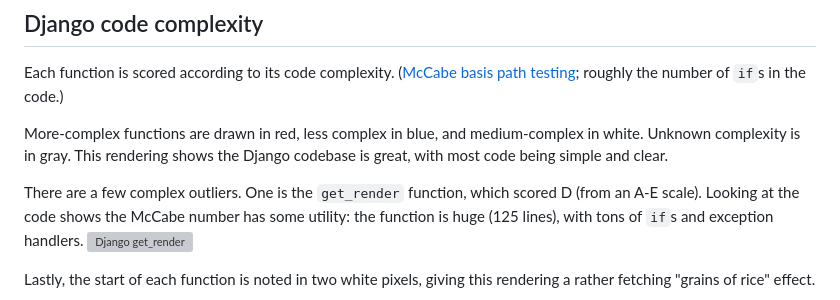
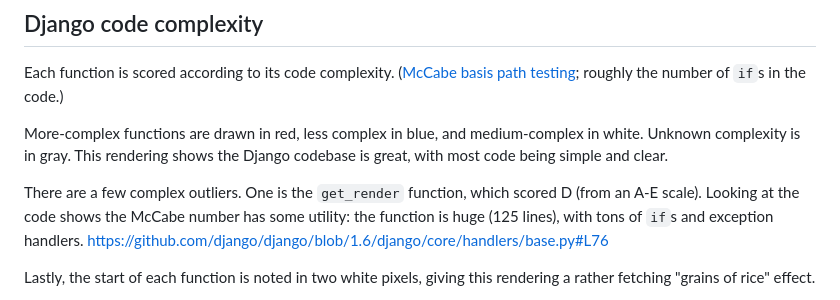
Before and after one commit to johntellsall/shotglass, a Markdown page: EXPERIMENTS.md, the part around the change. Rendered like a GitHub page; grey boxes are pictures that could not be loaded.

Commit message:
fix links

```diff
--- a/EXPERIMENTS.md
+++ b/EXPERIMENTS.md
@@ -6,7 +6,7 @@ Each function is scored according to its code complexity. ([McCabe basis path te
 
 More-complex functions are drawn in red, less complex in blue, and medium-complex in white. Unknown complexity is in gray. This rendering shows the Django codebase is great, with most code being simple and clear.
 
-There are a few complex outliers. One is the `get_render` function, which scored D (from an A-E scale). Looking at the code shows the McCabe number has some utility: the function is huge (125 lines), with tons of `if`s and exception handlers.  ![Django get_render](https://github.com/django/django/blob/1.6/django/core/handlers/base.py#L76)
+There are a few complex outliers. One is the `get_render` function, which scored D (from an A-E scale). Looking at the code shows the McCabe number has some utility: the function is huge (125 lines), with tons of `if`s and exception handlers.  https://github.com/django/django/blob/1.6/django/core/handlers/base.py#L76
 
 Lastly, the start of each function is noted in two white pixels, giving this rendering a rather fetching "grains of rice" effect.
 
```
Also changed, not shown: images/django-1.6_cc.png (added).
